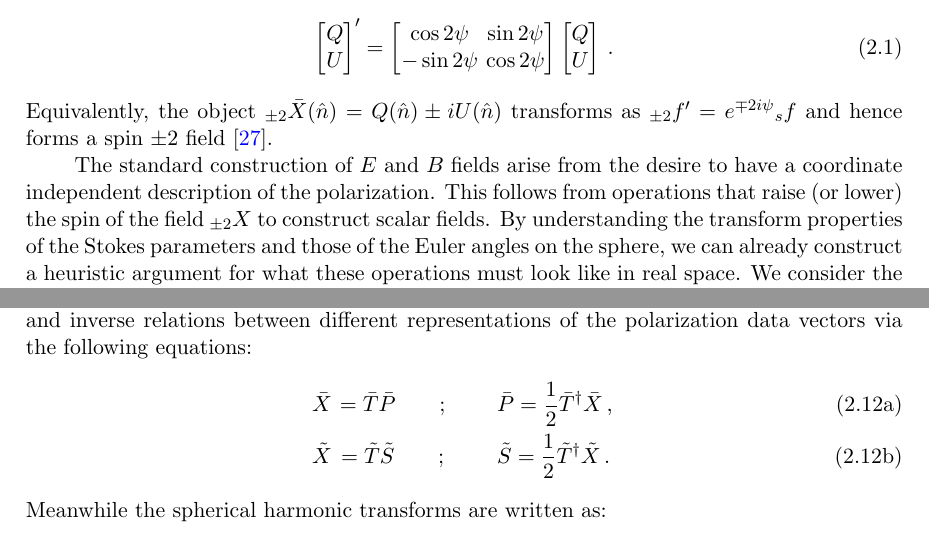
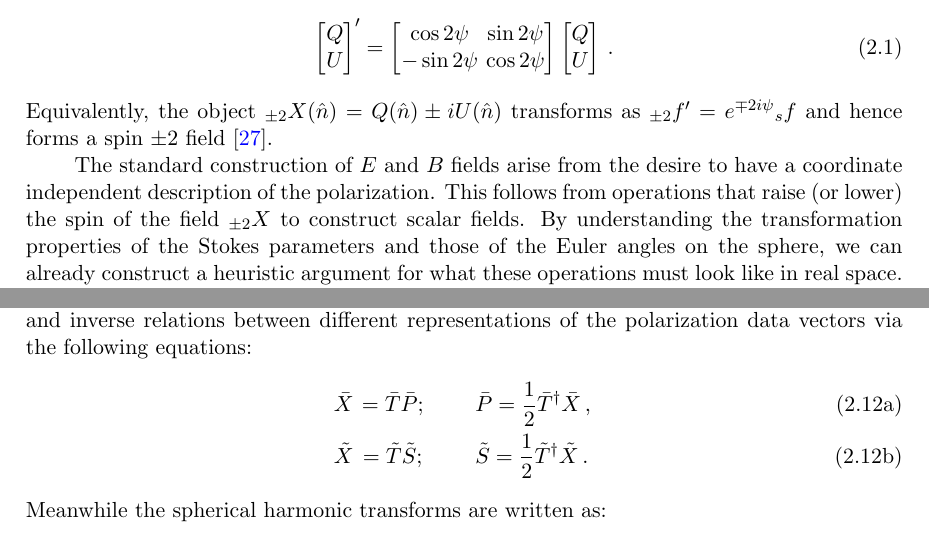
Before and after one commit to adityarotti/Real-space-QU-to-EB-translation, a LaTeX document (articles/formalism/article.tex, which reads articles/formalism/sections/real_space_formalism.tex): two parts of pages 4 and 7 of 29, joined at a grey line, cut so that both start at the same text. Compiled offline with pdfLaTeX; a LaTeX package or settings file that is missing is left out.

Commit message:
Edits through sec 3.2/

```diff
--- a/articles/formalism/sections/real_space_formalism.tex
+++ b/articles/formalism/sections/real_space_formalism.tex
@@ -6,9 +6,9 @@ CMB polarization is measured in terms of Stokes parameters, time averages of the
 \beq \label{eq:qu-rot}
 \fqu' = \begin{bmatrix} \cos{2 \psi} &  \sin{2 \psi} \\ -\sin{2\psi} & \cos{2 \psi} \end{bmatrix} \fqu \,.
 \eeq
-Equivalently, the object $_{\pm 2}\bar{X}(\hat{n}) = Q(\hat{n}) \pm i U (\hat{n})$ transforms as ${}_{\pm 2}f' = e^{\mp 2i\psi} {}_{s}f$ and hence forms a spin $\pm$2 field \cite{Zaldarriaga1997}.
+Equivalently, the object $_{\pm 2}{X}(\hat{n}) = Q(\hat{n}) \pm i U (\hat{n})$ transforms as ${}_{\pm 2}f' = e^{\mp 2i\psi} {}_{s}f$ and hence forms a spin $\pm$2 field \cite{Zaldarriaga1997}.
 
-The standard construction of $E$ and $B$ fields arise from the desire to have a coordinate independent description of the polarization. This follows from operations that raise (or lower) the spin of the field ${}_{\pm2}X$ to construct scalar fields.  By understanding the transform properties of the Stokes parameters and those of the Euler angles on the sphere, we can already construct a heuristic argument for what these operations must look like in real space. We consider the contribution to a scalar field at $\hat n_e$ from the polarization field at $\hat n_q$.
+The standard construction of $E$ and $B$ fields arise from the desire to have a coordinate independent description of the polarization. This follows from operations that raise (or lower) the spin of the field ${}_{\pm2}{X}$ to construct scalar fields.  By understanding the transformation properties of the Stokes parameters and those of the Euler angles on the sphere, we can already construct a heuristic argument for what these operations must look like in real space. We consider the contribution to a scalar field at $\hat n_e$ from the polarization field at $\hat n_q$.
 
 \fig{fig:euler_angles} shows that the transformation of the local coordinate system between the two positions can be described by a counter-clockwise rotation around the local $\hat n_q$ (unit radial vector at $(\theta_q,\phi_q)$ pointing outward) by angle $\alpha$, parallel transport by angle $\beta$ along the shorter geodesic and a counter-clockwise rotation around $\hat n_q$ by $-\gamma$.  This corresponds to a rotation by Euler angles $(\alpha,\beta,-\gamma)$ in the $z-y_1-z_2$ convention.\footnote{The Euler angles in the more standard $z-y-z$ convention are related to those in the $z-y_1-z_2$ convection by the following rule: $(\alpha,\beta,\gamma)_{z-y-z} =(\gamma,\beta,\alpha)_{z-y_1-z_2}$ \cite{varshalovich}.}
 %
@@ -118,8 +118,8 @@ Using the data vectors and the matrix operators defined above we can now express
 %
 \begin{subequations} \label{eq:pol_data_relns}
   \beqry
-  \bar{X} &= \bar T  \bar{P} \qquad; &\qquad \bar{P} = \frac{1}{2} \bar T^{\dagger}  \bar{X} \,, \\
-  \tilde{X} &= \tilde T \tilde{S} \qquad; &\qquad \tilde{S} = \frac{1}{2}\tilde T^{\dagger} \tilde{X} \,.
+  \bar{X} &= \bar T  \bar{P} ; &\qquad \bar{P} = \frac{1}{2} \bar T^{\dagger}  \bar{X} \,, \\
+  \tilde{X} &= \tilde T \tilde{S}; &\qquad \tilde{S} = \frac{1}{2}\tilde T^{\dagger} \tilde{X} \,.
   \eeqry
   Meanwhile the spherical harmonic transforms are written as:
   \beqry
```
Also changed, not shown: articles/formalism/sections/real_space_formalism.tex (9 more changed lines).
